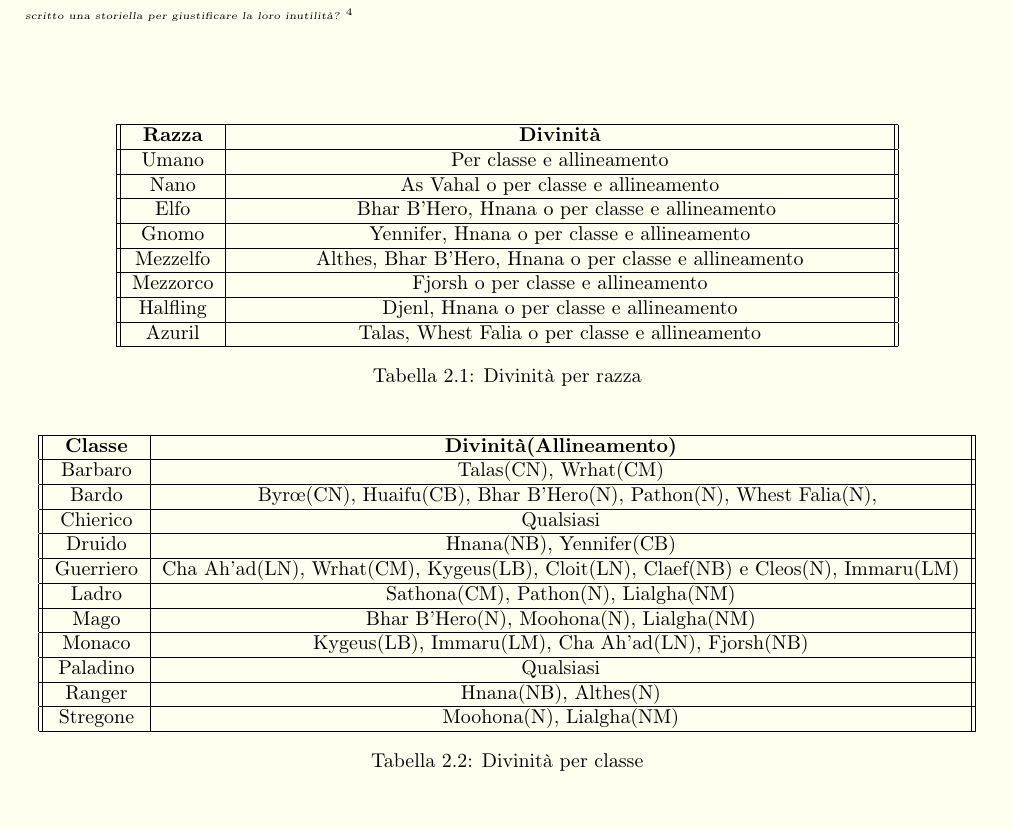
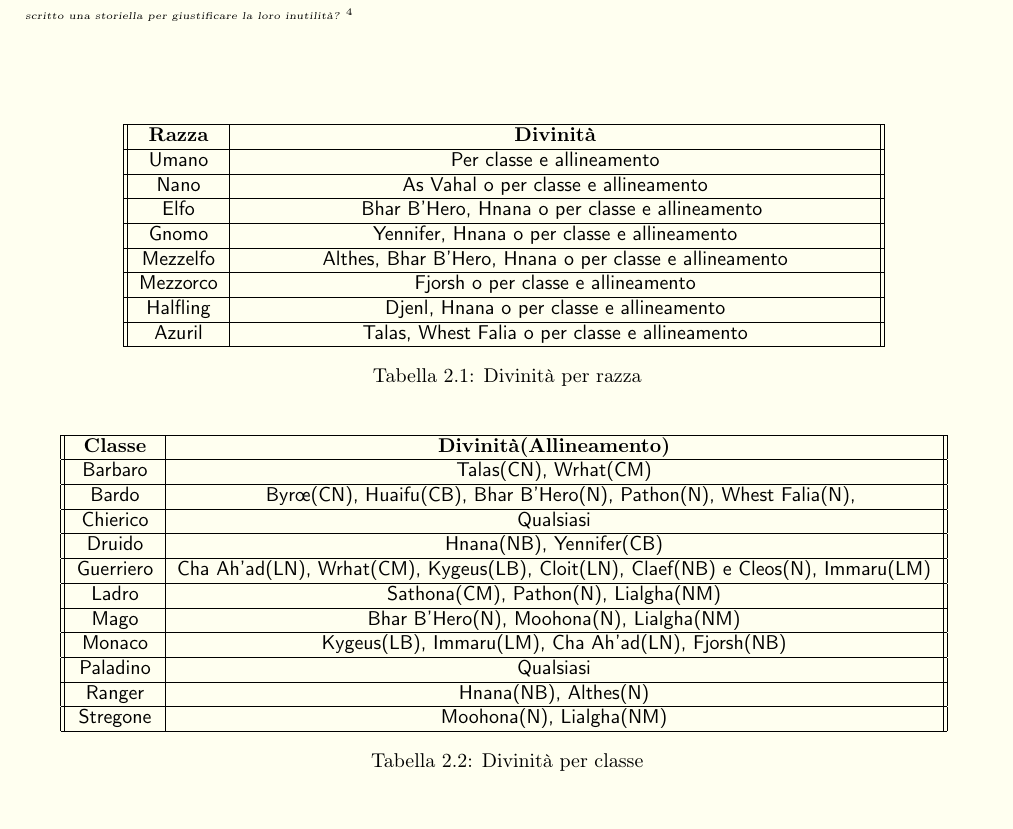
Before and after one commit to Emipano/Islena-Ambientazione-DnD, a LaTeX document (Guida all'ambientazione di Islena.tex): part of page 13 of 42, cut so that both start at the same text. Compiled offline with pdfLaTeX.

Commit message:
Ulteriori migliorie alla formattazione

```diff
--- a/Guida all'ambientazione di Islena.tex
+++ b/Guida all'ambientazione di Islena.tex
@@ -22,7 +22,7 @@
 \usepackage[T1]{fontenc}
 \usepackage{tikz}
 \usepackage{enumitem}
-
+\usepackage{etoolbox}
 
 % Define custom colors for the D&D theme
 \definecolor{DNDGold}{rgb}{0.698, 0.549, 0.278} % Darker Gold #B28C47
@@ -400,6 +400,7 @@ Engur, Signore delle Profondità Entropiche. È rappresentato come un minaccioso
 \vspace{1cm}
 \begin{table}[h]
 \centering
+{\sffamily
 \begin{tabular}{||c|c||}
 \hline
 \bf	Razza & \bf Divinità\\
@@ -421,11 +422,13 @@ Halfling & Djenl, Hnana o per classe e allineamento\\
 Azuril & Talas, Whest Falia o per classe e allineamento\\
 \hline
 \end{tabular}
+}
 \caption{Divinità per razza}
 \end{table}
 
 \begin{table}[h]
 \centering
+{\sffamily
 \begin{tabular}{||c|c||}
 \hline
 \bf Classe & \bf Divinità(Allineamento)\\
```
Also changed, not shown: Guida all'ambientazione di Islena.tex (6 more changed lines), 1 other file.
